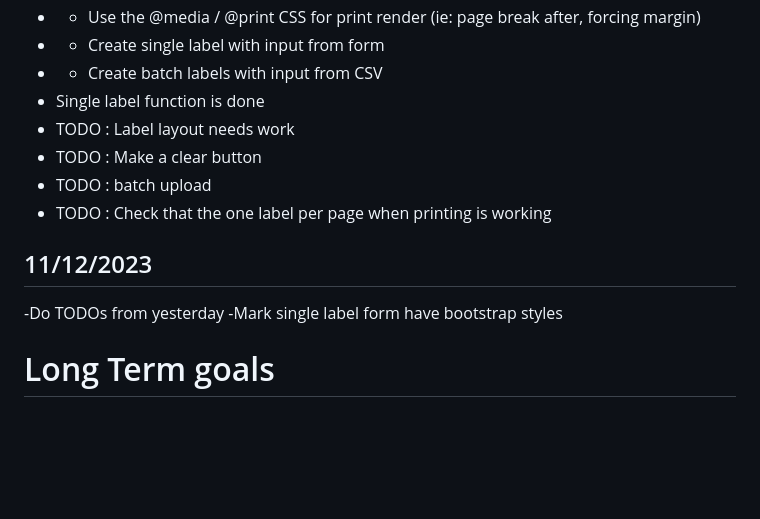
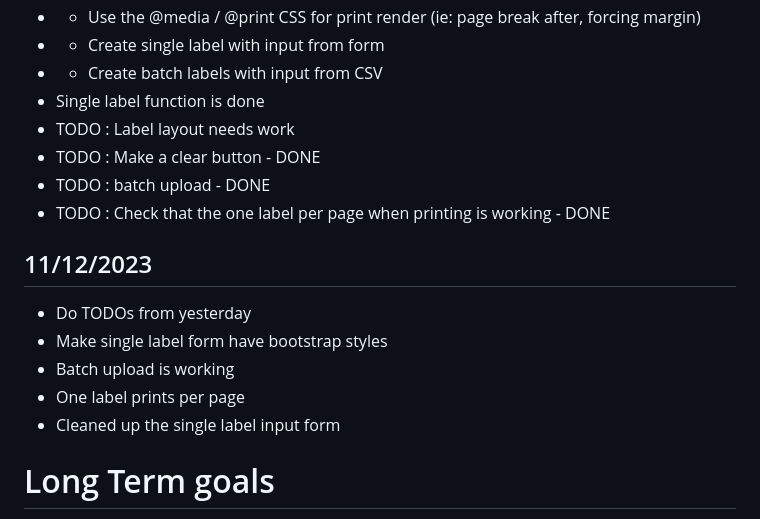
Before and after one commit to Tsawwassen/hme, a Markdown page: README.md, the part around the change. Drawn GitHub-style; blank space fills up the shorter version.

Commit message:
Update journal

```diff
--- a/README.md
+++ b/README.md
@@ -113,12 +113,15 @@ Improve the process for checking stale orders
 - - Create batch labels with input from CSV
 - Single label function is done
 - TODO : Label layout needs work
-- TODO : Make a clear button
-- TODO : batch upload
-- TODO : Check that the one label per page when printing is working
+- TODO : Make a clear button - DONE
+- TODO : batch upload - DONE
+- TODO : Check that the one label per page when printing is working - DONE
 ## 11/12/2023
--Do TODOs from yesterday
--Mark single label form have bootstrap styles
+- Do TODOs from yesterday
+- Make single label form have bootstrap styles
+- Batch upload is working
+- One label prints per page
+- Cleaned up the single label input form
 
 
 # Long Term goals
```
